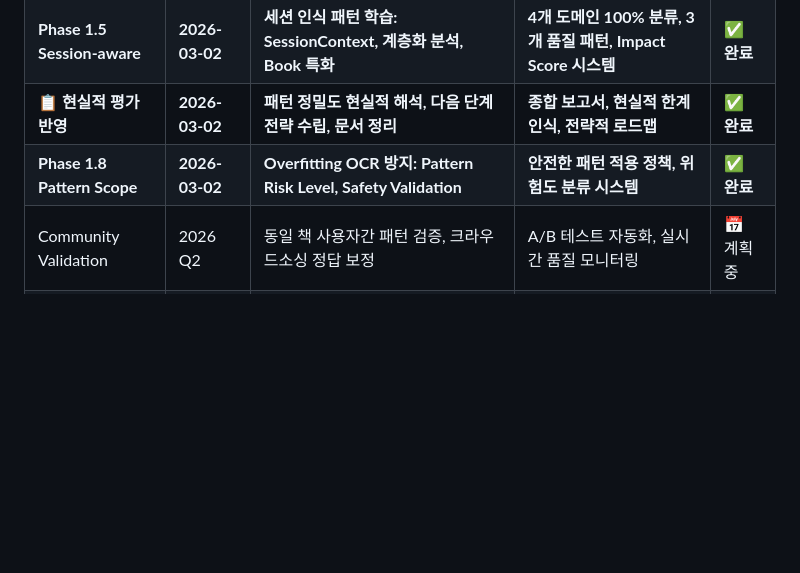
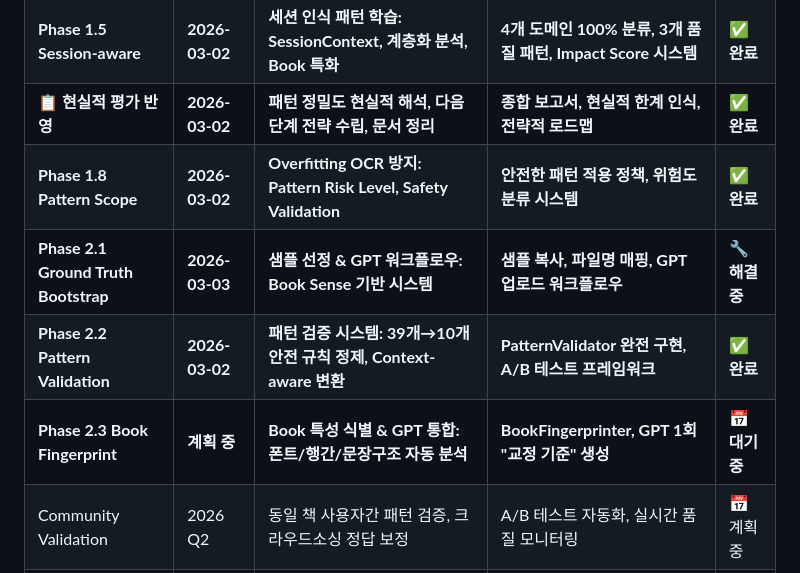
Before and after one commit to koreafinder/SnapTXT, a Markdown page: docs/status/progress_flow.md, the part around the change. GitHub-like rendering; blank space fills up the shorter version.

```diff
--- a/docs/status/progress_flow.md
+++ b/docs/status/progress_flow.md
@@ -15,7 +15,10 @@
 | **Phase 1 MVP** | **2026-03-02** | **패턴 추천 엔진 구축: DiffCollector, PatternAnalyzer, RuleGenerator** | **162개 패턴 수집, 2개 고신뢰도 후보, YAML 자동 생성** | **✅ 완료** |
 | **Phase 1.5 Session-aware** | **2026-03-02** | **세션 인식 패턴 학습: SessionContext, 계층화 분석, Book 특화** | **4개 도메인 100% 분류, 3개 품질 패턴, Impact Score 시스템** | **✅ 완료** |
 | **📋 현실적 평가 반영** | **2026-03-02** | **패턴 정밀도 현실적 해석, 다음 단계 전략 수립, 문서 정리** | **종합 보고서, 현실적 한계 인식, 전략적 로드맵** | **✅ 완료** |
-| **Phase 1.8 Pattern Scope** | **2026-03-02** | **Overfitting OCR 방지: Pattern Risk Level, Safety Validation** | **안전한 패턴 적용 정책, 위험도 분류 시스템** | **✅ 완료** || **Phase 2.2 Pattern Validation** | **2026-03-02** | **패턴 검증 시스템: 39개→10개 안전 규칙 정제, Context-aware 변환** | **PatternValidator 완전 구현, A/B 테스트 프레임워크** | **✅ 완료** || **Phase 2 Book Sense** | **2026-03-03** | **책별 맞춤 교정: Book Fingerprint, GPT 1회 기준생성, Book Profile** | **사후학습→사전생성 전환, +3-6% 체감품질, TTS최적화** | **� 진행 중 - 문제 해결 중** |
+| **Phase 1.8 Pattern Scope** | **2026-03-02** | **Overfitting OCR 방지: Pattern Risk Level, Safety Validation** | **안전한 패턴 적용 정책, 위험도 분류 시스템** | **✅ 완료** |
+| **Phase 2.1 Ground Truth Bootstrap** | **2026-03-03** | **샘플 선정 & GPT 워크플로우: Book Sense 기반 시스템** | **샘플 복사, 파일명 매핑, GPT 업로드 워크플로우** | **🔧 해결 중** |
+| **Phase 2.2 Pattern Validation** | **2026-03-02** | **패턴 검증 시스템: 39개→10개 안전 규칙 정제, Context-aware 변환** | **PatternValidator 완전 구현, A/B 테스트 프레임워크** | **✅ 완료** |
+| **Phase 2.3 Book Fingerprint** | **계획 중** | **Book 특성 식별 & GPT 통합: 폰트/행간/문장구조 자동 분석** | **BookFingerprinter, GPT 1회 "교정 기준" 생성** | **📅 대기 중** |
 | Community Validation | 2026 Q2 | 동일 책 사용자간 패턴 검증, 크라우드소싱 정답 보정 | A/B 테스트 자동화, 실시간 품질 모니터링 | 📅 계획 중 |
 | Adaptive OCR Engine | 2026 Q2~ | Self-improving OCR, Context-aware 최적화 | 완전 자동화된 지능형 OCR 시스템 | 📅 계획 중 |
 
```
Also changed, not shown: docs/status/Current_Work.md (+18 -5 lines).
